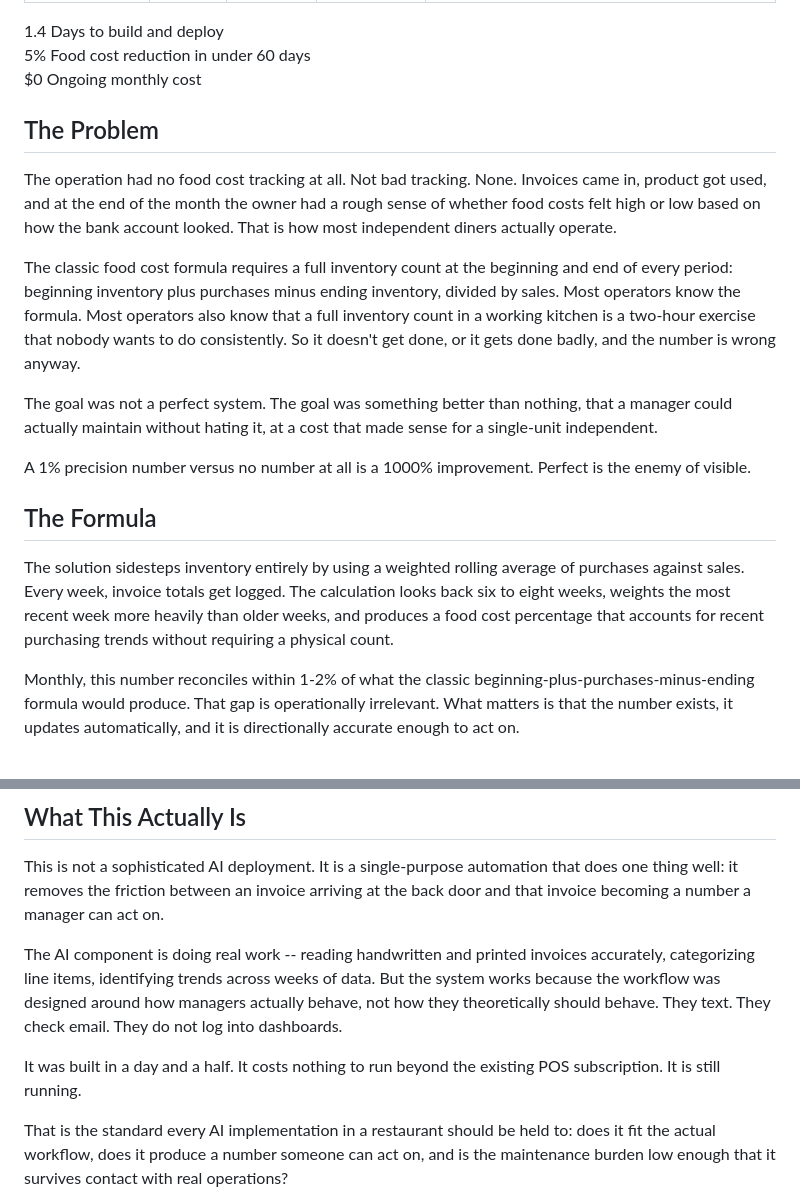
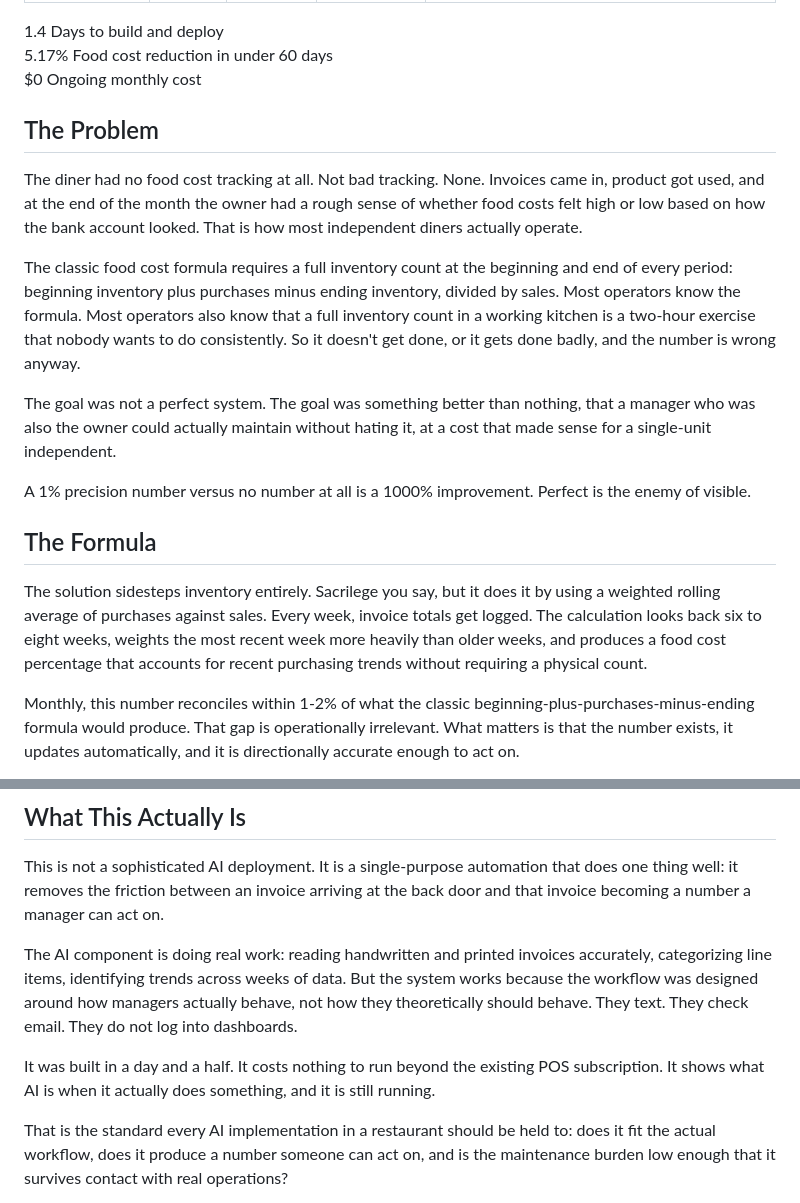
Before and after one commit to foodknoxville/tableandledger, a Markdown page: posts/food-cost-visibility-one-day.md, 2 parts joined by grey strips. Rendered like a GitHub page.

```diff
--- a/posts/food-cost-visibility-one-day.md
+++ b/posts/food-cost-visibility-one-day.md
@@ -12,7 +12,7 @@ lede: No inventory counts. No developer. No ongoing cost. A single-purpose AI sy
         <span class="stat-label">Days to build and deploy</span>
     </div>
     <div class="stat">
-        <span class="stat-number">5%</span>
+        <span class="stat-number">5.17%</span>
         <span class="stat-label">Food cost reduction in under 60 days</span>
     </div>
     <div class="stat">
@@ -23,17 +23,17 @@ lede: No inventory counts. No developer. No ongoing cost. A single-purpose AI sy
 
 ## The Problem
 
-The operation had no food cost tracking at all. Not bad tracking. None. Invoices came in, product got used, and at the end of the month the owner had a rough sense of whether food costs felt high or low based on how the bank account looked. That is how most independent diners actually operate.
+The diner had no food cost tracking at all. Not bad tracking. None. Invoices came in, product got used, and at the end of the month the owner had a rough sense of whether food costs felt high or low based on how the bank account looked. That is how most independent diners actually operate.
 
 The classic food cost formula requires a full inventory count at the beginning and end of every period: beginning inventory plus purchases minus ending inventory, divided by sales. Most operators know the formula. Most operators also know that a full inventory count in a working kitchen is a two-hour exercise that nobody wants to do consistently. So it doesn't get done, or it gets done badly, and the number is wrong anyway.
 
-The goal was not a perfect system. The goal was something better than nothing, that a manager could actually maintain without hating it, at a cost that made sense for a single-unit independent.
+The goal was not a perfect system. The goal was something better than nothing, that a manager who was also the owner could actually maintain without hating it, at a cost that made sense for a single-unit independent.
 
 <div class="pullquote">A 1% precision number versus no number at all is a 1000% improvement. Perfect is the enemy of visible.</div>
 
 ## The Formula
 
-The solution sidesteps inventory entirely by using a weighted rolling average of purchases against sales. Every week, invoice totals get logged. The calculation looks back six to eight weeks, weights the most recent week more heavily than older weeks, and produces a food cost percentage that accounts for recent purchasing trends without requiring a physical count.
+The solution sidesteps inventory entirely.  Sacrilege you say, but it does it by using a weighted rolling average of purchases against sales. Every week, invoice totals get logged. The calculation looks back six to eight weeks, weights the most recent week more heavily than older weeks, and produces a food cost percentage that accounts for recent purchasing trends without requiring a physical count.
 
 Monthly, this number reconciles within 1-2% of what the classic beginning-plus-purchases-minus-ending formula would produce. That gap is operationally irrelevant. What matters is that the number exists, it updates automatically, and it is directionally accurate enough to act on.
 
@@ -108,9 +108,9 @@ The system also pointed naturally toward key item inventory. Once you can see wh
 
 This is not a sophisticated AI deployment. It is a single-purpose automation that does one thing well: it removes the friction between an invoice arriving at the back door and that invoice becoming a number a manager can act on.
 
-The AI component is doing real work -- reading handwritten and printed invoices accurately, categorizing line items, identifying trends across weeks of data. But the system works because the workflow was designed around how managers actually behave, not how they theoretically should behave. They text. They check email. They do not log into dashboards.
+The AI component is doing real work: reading handwritten and printed invoices accurately, categorizing line items, identifying trends across weeks of data. But the system works because the workflow was designed around how managers actually behave, not how they theoretically should behave. They text. They check email. They do not log into dashboards.
 
-It was built in a day and a half. It costs nothing to run beyond the existing POS subscription. It is still running.
+It was built in a day and a half. It costs nothing to run beyond the existing POS subscription.  It shows what AI is when it actually does something, and it is still running.
 
 That is the standard every AI implementation in a restaurant should be held to: does it fit the actual workflow, does it produce a number someone can act on, and is the maintenance burden low enough that it survives contact with real operations?
 
```
Also changed, not shown: posts/distributed-computing-restaurant.md (+14 -14 lines), posts/the-last-thing-you-need-to-learn.md (+15 -29 lines).
